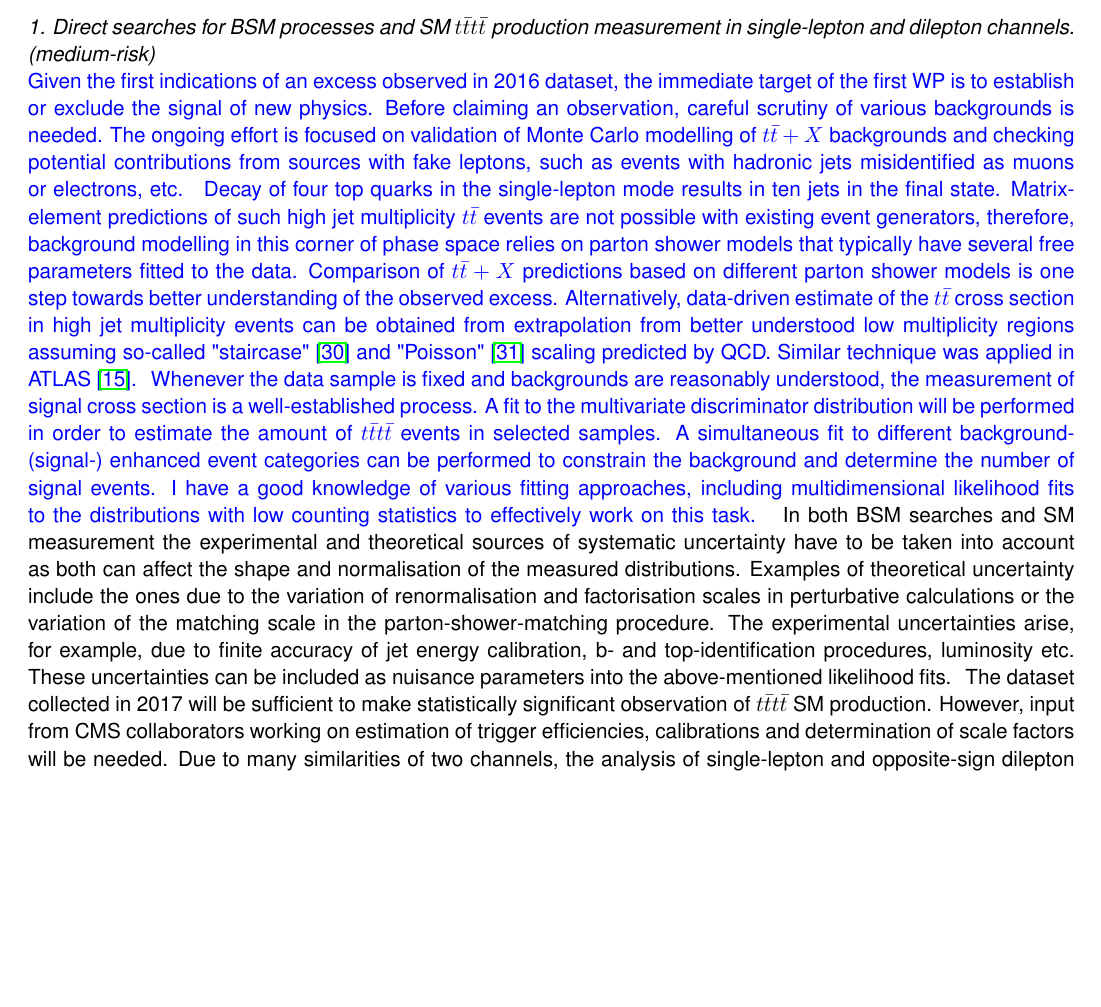
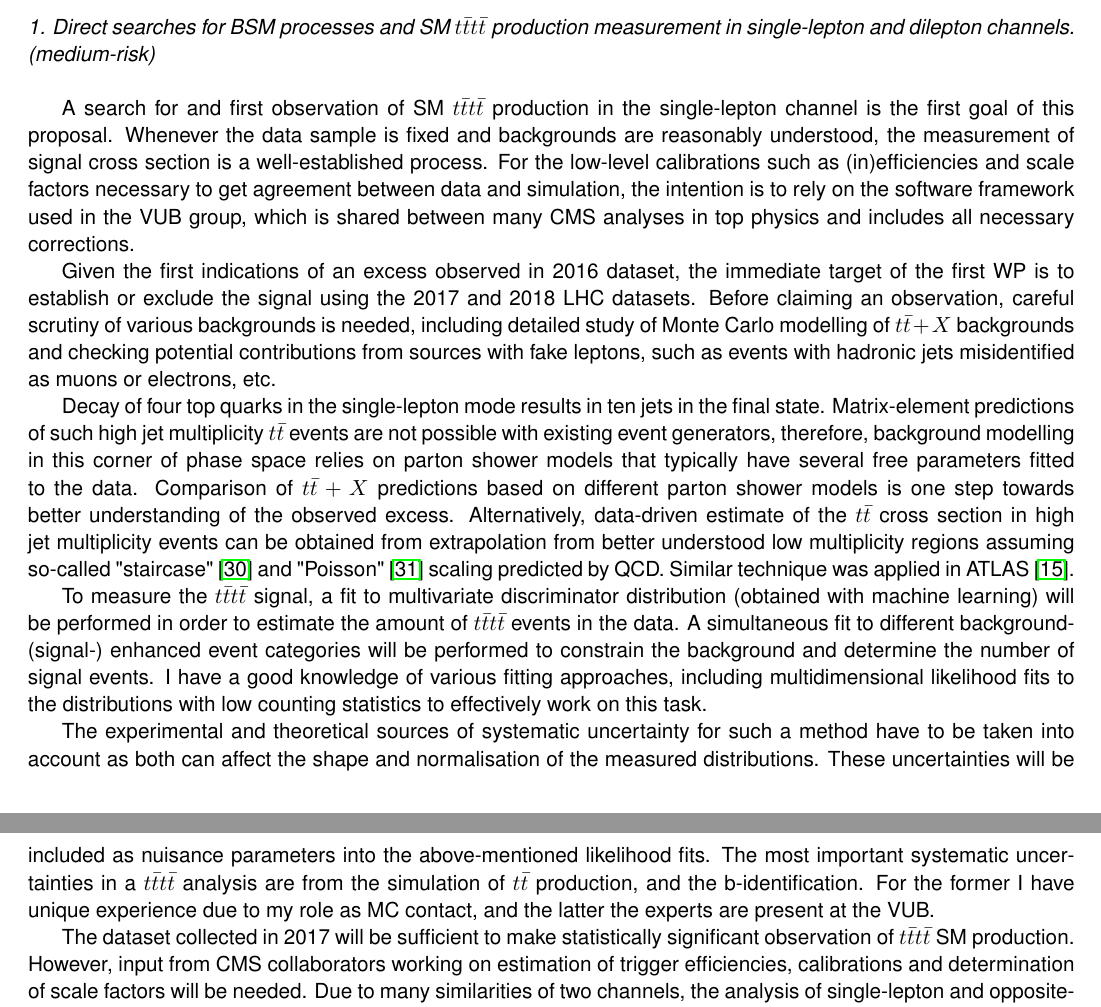
Before and after one commit to dlont/FWO2018, a LaTeX document (proposal.tex, which reads sections/timeplan/smandbsm.tex): part of page 5 of 10 before the commit and two parts of pages 5 and 6 of 10 after it, the two joined at a grey line, cut so that both start at the same text, the shorter picture padded with empty space. Compiled offline with pdfLaTeX.

Commit message:
first few sections.

```diff
--- a/sections/timeplan/smandbsm.tex
+++ b/sections/timeplan/smandbsm.tex
@@ -1,15 +1,18 @@
-\textcolor{\mynew}{
-Given the first indications of an excess observed in 2016 dataset, the immediate target of the first WP is to establish or exclude the signal of new physics. Before claiming an observation, careful scrutiny of various backgrounds is needed. The ongoing effort is focused on validation of Monte Carlo modelling of $t\bar{t}+X$ backgrounds and checking potential contributions from sources with fake leptons, such as events with hadronic jets misidentified as muons or electrons, etc.
-}
-\textcolor{\mynew}{
+
+A search for and first observation of SM \fourtop production in the single-lepton channel is the first goal of this proposal.
+Whenever the data sample is fixed and backgrounds are reasonably understood, the measurement of signal cross section is a well-established process. For the low-level calibrations such as (in)efficiencies and scale factors necessary to get agreement between data and simulation, the intention is to rely on the software framework used in the VUB group, which is shared between many CMS analyses in top physics and includes all necessary corrections.
+
+Given the first indications of an excess observed in 2016 dataset, the immediate target of the first WP is to establish or exclude the signal using the 2017 and 2018 LHC datasets.
+Before claiming an observation, careful scrutiny of various backgrounds is needed, including detailed study of Monte Carlo modelling of $t\bar{t}+X$ backgrounds and checking potential contributions from sources with fake leptons, such as events with hadronic jets misidentified as muons or electrons, etc.
+
 Decay of four top quarks in the single-lepton mode results in ten jets in the final state. Matrix-element predictions of such high jet multiplicity $t\bar{t}$ events are not possible with existing event generators, therefore, background modelling in this corner of phase space relies on parton shower models that typically have several free parameters fitted to the data. Comparison of $t\bar{t}+X$ predictions based on different parton shower models is one step towards better understanding of the observed excess. Alternatively, data-driven estimate of the $t\bar{t}$ cross section in high jet multiplicity events can be obtained from extrapolation from better understood low multiplicity regions assuming so-called "staircase"~\cite{Ellis:1985vn} and "Poisson"~\cite{Gerwick:2012hq} scaling predicted by QCD. Similar technique was applied in ATLAS~\cite{Aaboud:2017faq}.
-}
-\textcolor{\mynew}{
-Whenever the data sample is fixed and backgrounds are reasonably understood, the measurement of signal cross section is a well-established process. A fit to the multivariate discriminator distribution will be performed in order to estimate the amount of \fourtop events in selected samples. A simultaneous fit to different background- (signal-) enhanced event categories can be performed to constrain the background and determine the number of signal events. I have a good knowledge of various fitting approaches, including multidimensional likelihood fits to the distributions with low counting statistics to effectively work on this task.
-}
-\textcolor{\mycolor}{
-In both BSM searches and SM measurement the experimental and theoretical sources of systematic uncertainty have to be taken into account as both can affect the shape and normalisation of the measured distributions. Examples of theoretical uncertainty include the ones due to the variation of renormalisation and factorisation scales in perturbative calculations or the variation of the matching scale in the parton-shower-matching procedure. The experimental uncertainties arise, for example, due to finite accuracy of jet energy calibration, b- and top-identification procedures, luminosity etc. These uncertainties can be included as nuisance parameters into the above-mentioned likelihood fits.
-}
+
+To measure the \fourtop signal, a fit to multivariate discriminator distribution (obtained with machine learning) will be performed in order to estimate the amount of \fourtop events in the data. A simultaneous fit to different background- (signal-) enhanced event categories will be performed to constrain the background and determine the number of signal events. I have a good knowledge of various fitting approaches, including multidimensional likelihood fits to the distributions with low counting statistics to effectively work on this task.
+
+The experimental and theoretical sources of systematic uncertainty for such a method have to be taken into account as both can affect the shape and normalisation of the measured distributions. These uncertainties will be included as nuisance parameters into the above-mentioned likelihood fits.
+%Examples of theoretical uncertainty include the ones due to the variation of renormalisation and factorisation scales in perturbative calculations or the variation of the matching scale in the parton-shower-matching procedure. The experimental uncertainties arise, for example, due to finite accuracy of jet energy calibration, b- and top-identification procedures, luminosity etc.
+The most important systematic uncertainties in a \fourtop analysis are from the simulation of $t\bar{t}$ production, and the b-identification. For the former I have unique experience due to my role as MC contact, and the latter the experts are present at the VUB.
+
 \textcolor{\mycolor}{
 The dataset collected in 2017 will be sufficient to make statistically significant observation of $t\bar{t}t\bar{t}$ SM production. However, input from CMS collaborators working on estimation of trigger efficiencies, calibrations and determination of scale factors will be needed. Due to many similarities of two channels, the analysis of single-lepton and opposite-sign dilepton events can be performed in parallel together with PhD student, which I am currently co-supervising. Individual channels will differ in the details of systematic studies, mainly because of the variations in the background strength and sources composition.
 }
```
